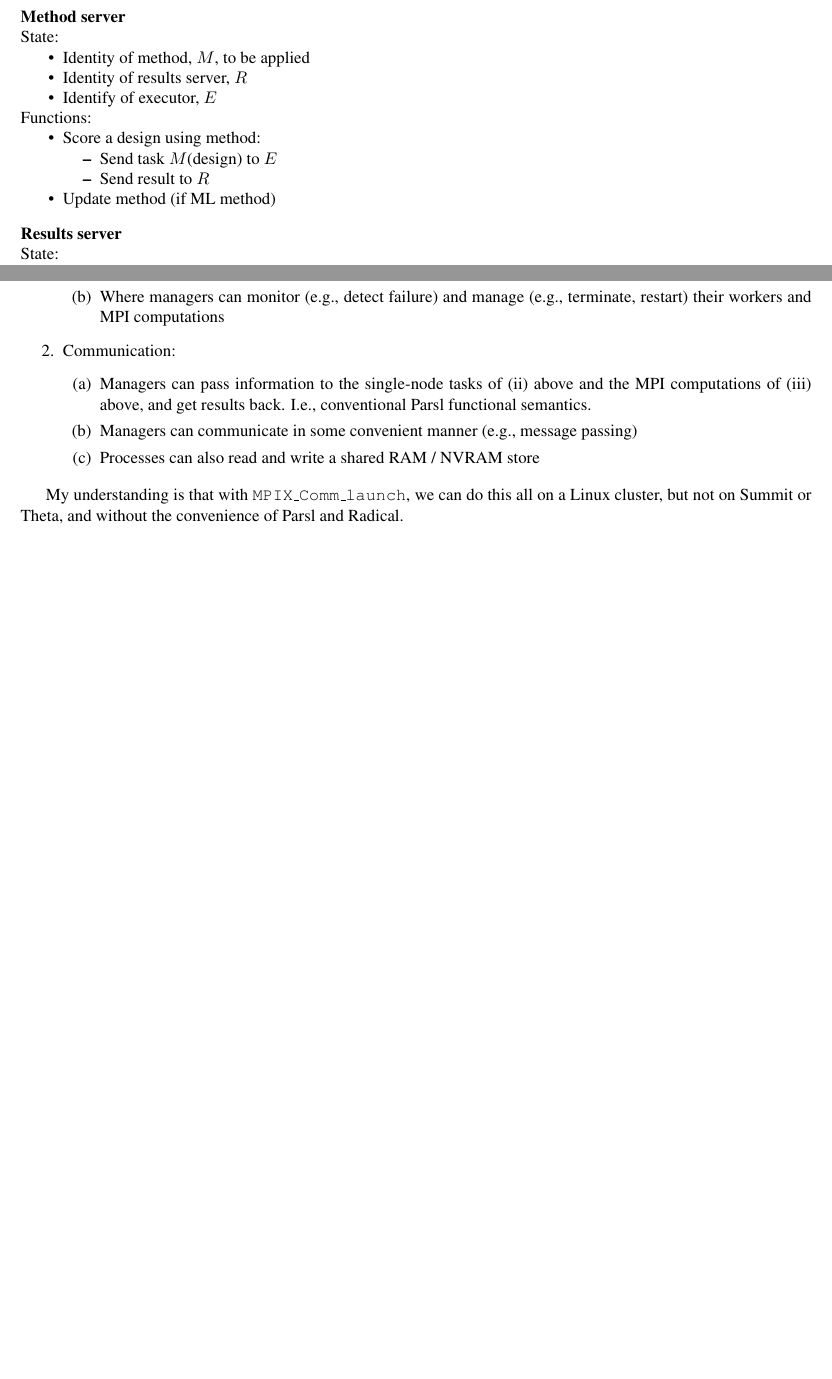
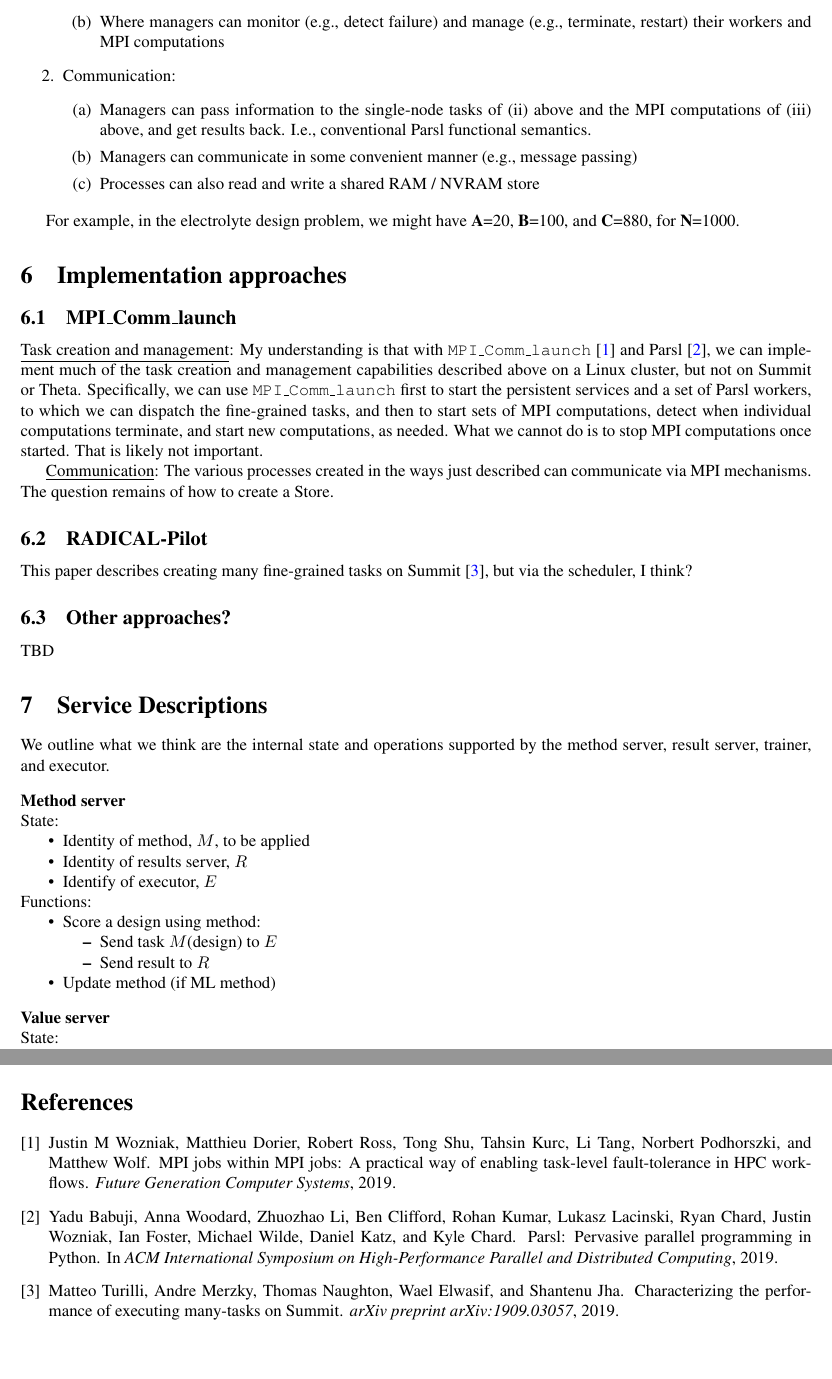
Before and after one commit to globus-labs/RLcode, a LaTeX document (main.tex, which reads refs.bib): two parts of pages 5 and 6 of 6 before the commit and two parts of pages 6 and 7 of 7 after it, joined at a grey line, cut so that both start at the same text, the shorter picture padded with empty space. Compiled offline with pdfLaTeX.

Commit message:
check in

```diff
--- a/main.tex
+++ b/main.tex
@@ -45,7 +45,7 @@
 
 
 \title{Reinforcement Learning Workflow and Requirements for Massively Parallel Implementation}
-%\author{Ian Foster}
+\author{}
 \date{November 2019}
 
 \begin{document}
@@ -399,3 +422,48 @@ One executor and one store.
+Where managers can monitor (e.g., detect failure) and manage (e.g., terminate, restart) their workers and MPI computations
+\end{enumerate}
+\item
+Communication:
+\begin{enumerate}
+\item
+Managers can pass information to the single-node tasks of (ii) above and the MPI computations of (iii) above, and get results back. I.e., conventional Parsl functional semantics.
+\item
+Managers can communicate in some convenient manner (e.g., message passing)
+\item
+Processes can also read and write a shared RAM / NVRAM store
+\end{enumerate}
+\end{enumerate}
+
+For example, in the electrolyte design problem, we might have \textbf{A}=20, \textbf{B}=100, and \textbf{C}=880, for \textbf{N}=1000.
+
+
+\section{Implementation approaches}
+
+\subsection{MPI\_Comm\_launch}
+
+\underline{Task creation and management}:
+My understanding is that with \texttt{MPI\_Comm\_launch}~\cite{wozniak2019mpi} and Parsl~\cite{babuji19parsl},
+we can implement much of the task creation and management capabilities described above on a Linux cluster, but not on Summit or Theta.
+Specifically, we can use \texttt{MPI\_Comm\_launch} first to start the persistent services and a set of Parsl workers, to which we can dispatch the fine-grained tasks,
+and then to start sets of MPI computations, detect when individual computations terminate, and start new computations, as needed.
+What we cannot do is to stop MPI computations once started. That is likely not important.
+
+\underline{Communication}: The various processes created in the ways just described can communicate via MPI mechanisms.
+The question remains of how to create a Store.
+
+\subsection{RADICAL-Pilot}
+
+This paper describes creating many fine-grained tasks on Summit~\cite{turilli2019characterizing}, but via the scheduler, I think?
+
+\subsection{Other approaches?}
+
+TBD
+
+
+\section{Service Descriptions}\label{sec:details}
+
+We outline what we think are the internal state and operations supported by the method server, result server, trainer, and executor.
+
+\vspace{2ex}
 
 \noindent
 \textbf{Method server}\\
@@ -425,7 +493,7 @@ Update method (if ML method)
 \vspace{2ex}
 
 \noindent
-\textbf{Results server}\\
+\textbf{Value server}\\
 State:
 \begin{compactitem}
 \item
@@ -512,24 +564,6 @@ Run many transient single-node tasks on another \textbf{B} nodes. (If using Pars
-Run many transient multiple-node MPI computations on  \textbf{C} nodes.
-\end{enumerate}
-\item
-Where managers can monitor (e.g., detect failure) and manage (e.g., terminate, restart) their workers and MPI computations
-\end{enumerate}
-\item
-Communication:
-\begin{enumerate}
-\item
-Managers can pass information to the single-node tasks of (ii) above and the MPI computations of (iii) above, and get results back. I.e., conventional Parsl functional semantics.
-\item
-Managers can communicate in some convenient manner (e.g., message passing)
-\item
-Processes can also read and write a shared RAM / NVRAM store
-\end{enumerate}
-\end{enumerate}
-
-My understanding is that with \texttt{MPIX\_Comm\_launch}, we can do this all on a Linux cluster, but not on Summit or Theta, and without the convenience of Parsl and Radical.
-
-
-
+%\addcontentsline{toc}{chapter}{Literature cited}
+\bibliographystyle{unsrt}
+\bibliography{refs}
 
 
 \end{document}
--- /dev/null
+++ b/refs.bib
@@ -0,0 +1,5 @@
+@article{wozniak2019mpi,
+  title={{MPI} jobs within {MPI} jobs: A practical way of enabling task-level fault-tolerance in {HPC} workflows},
+  author={Wozniak, Justin M and Dorier, Matthieu and Ross, Robert and Shu, Tong and Kurc, Tahsin and Tang, Li and Podhorszki, Norbert and Wolf, Matthew},
+  journal={Future Generation Computer Systems},
+  year={2019},
@@ -0,0 +12,10 @@
+  journal={arXiv preprint arXiv:1909.03057},
+  year={2019}
+}
+
+@inproceedings{babuji19parsl,
+ author = {Babuji, Yadu and Woodard, Anna and Li, Zhuozhao and Clifford, Ben and Kumar, Rohan and Lacinski, Lukasz and Chard, Ryan and Wozniak, Justin and Foster, Ian and Wilde, Michael and Katz, Daniel and Chard, Kyle},
+ title = {Parsl: Pervasive Parallel Programming in {P}ython},
+ booktitle = {ACM International Symposium on High-Performance Parallel and Distributed Computing},
+ year = {2019}
+}
```
Also changed, not shown: main.tex (55 more changed lines), refs.bib (6 more changed lines).
